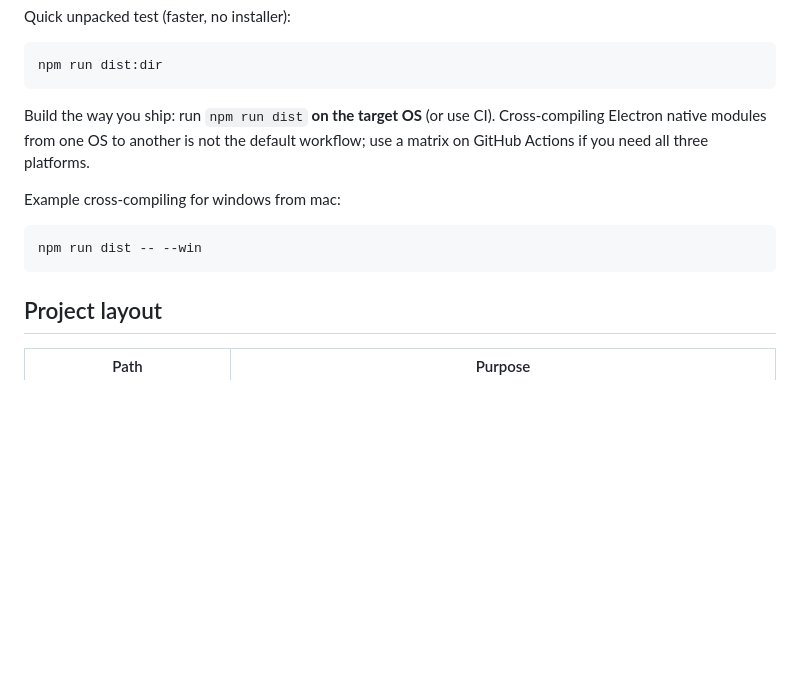
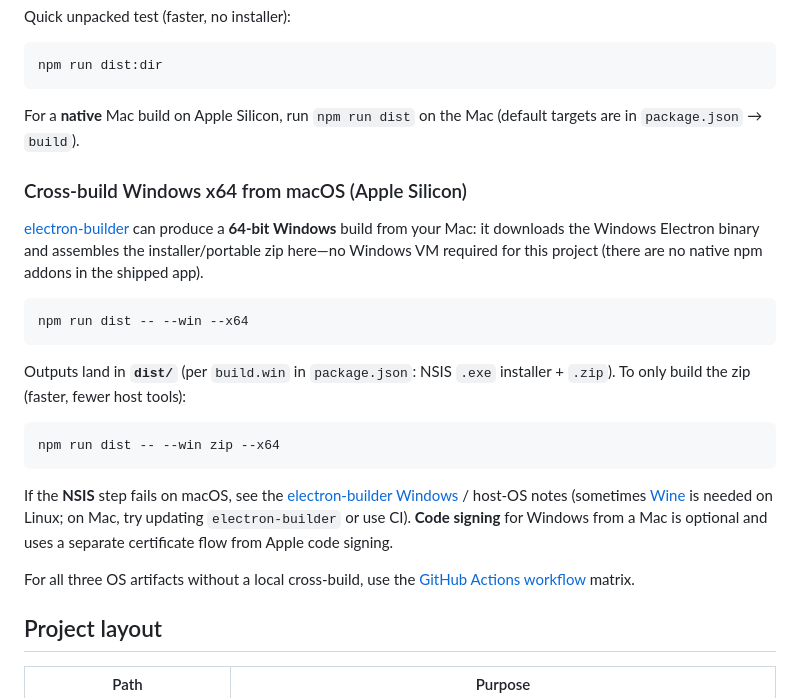
Before and after one commit to nkvoll/ane-racing-pro, a Markdown page: README.md, the part around the change. Drawn GitHub-style; blank space fills up the shorter version.

Commit message:
Update README to clarify native Mac build instructions and cross-compilation for Windows from macOS. Add details on output locations and troubleshooting for NSIS failures. Enhance documentation for GitHub Actions workflow for multi-OS builds.

````diff
--- a/README.md
+++ b/README.md
@@ -48,14 +48,25 @@ Quick unpacked test (faster, no installer):
 npm run dist:dir
 ```
 
-Build the way you ship: run `npm run dist` **on the target OS** (or use CI). Cross-compiling Electron native modules from one OS to another is not the default workflow; use a matrix on GitHub Actions if you need all three platforms.
+For a **native** Mac build on Apple Silicon, run `npm run dist` on the Mac (default targets are in `package.json` → `build`).
 
+### Cross-build Windows x64 from macOS (Apple Silicon)
 
-Example cross-compiling for windows from mac:
+[electron-builder](https://www.electron.build/cli) can produce a **64-bit Windows** build from your Mac: it downloads the Windows Electron binary and assembles the installer/portable zip here—no Windows VM required for this project (there are no native npm addons in the shipped app).
 
 ```bash
-npm run dist -- --win
+npm run dist -- --win --x64
 ```
+
+Outputs land in **`dist/`** (per `build.win` in `package.json`: NSIS `.exe` installer + `.zip`). To only build the zip (faster, fewer host tools):
+
+```bash
+npm run dist -- --win zip --x64
+```
+
+If the **NSIS** step fails on macOS, see the [electron-builder Windows](https://www.electron.build/configuration/win) / host-OS notes (sometimes [Wine](https://www.electron.build/multi-platform-build#building-for-windows-on-linux) is needed on Linux; on Mac, try updating `electron-builder` or use CI). **Code signing** for Windows from a Mac is optional and uses a separate certificate flow from Apple code signing.
+
+For all three OS artifacts without a local cross-build, use the [GitHub Actions workflow](.github/workflows/electron-build.yml) matrix.
 
 ## Project layout
 
````
